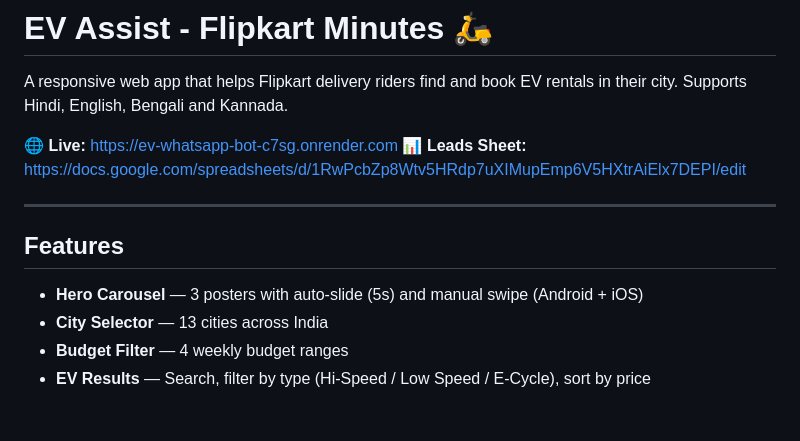
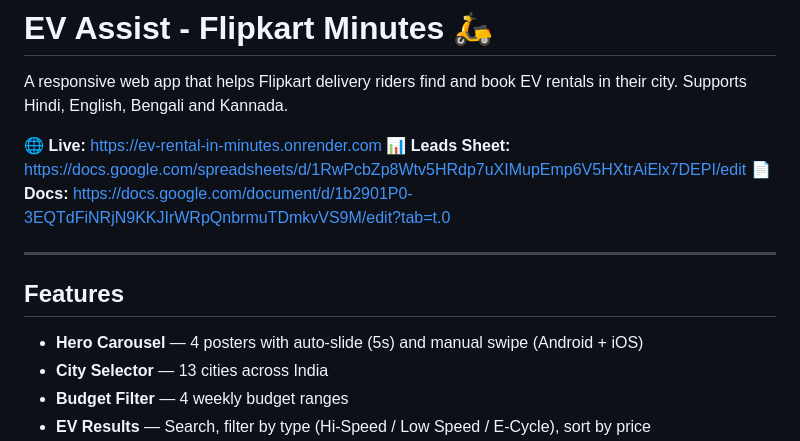
Before and after one commit to harpreetpuccer69gg/ev-whatsapp-bot, a Markdown page: README.md, the part around the change. Drawn GitHub-style; blank space fills up the shorter version.

Commit message:
docs: update URLs to ev-rental-in-minutes, add Google Doc link, fix poster count

```diff
--- a/README.md
+++ b/README.md
@@ -3,14 +3,15 @@
 A responsive web app that helps Flipkart delivery riders find and book EV rentals in their city.
 Supports Hindi, English, Bengali and Kannada.
 
-🌐 **Live:** https://ev-whatsapp-bot-c7sg.onrender.com
+🌐 **Live:** https://ev-rental-in-minutes.onrender.com
 📊 **Leads Sheet:** https://docs.google.com/spreadsheets/d/1RwPcbZp8Wtv5HRdp7uXIMupEmp6V5HXtrAiElx7DEPI/edit
+📄 **Docs:** https://docs.google.com/document/d/1b2901P0-3EQTdFiNRjN9KKJIrWRpQnbrmuTDmkvVS9M/edit?tab=t.0
 
 ---
 
 ## Features
 
-- **Hero Carousel** — 3 posters with auto-slide (5s) and manual swipe (Android + iOS)
+- **Hero Carousel** — 4 posters with auto-slide (5s) and manual swipe (Android + iOS)
 - **City Selector** — 13 cities across India
 - **Budget Filter** — 4 weekly budget ranges
 - **EV Results** — Search, filter by type (Hi-Speed / Low Speed / E-Cycle), sort by price
```
Also changed, not shown: DOCS.md (added, +97 -0 lines).
